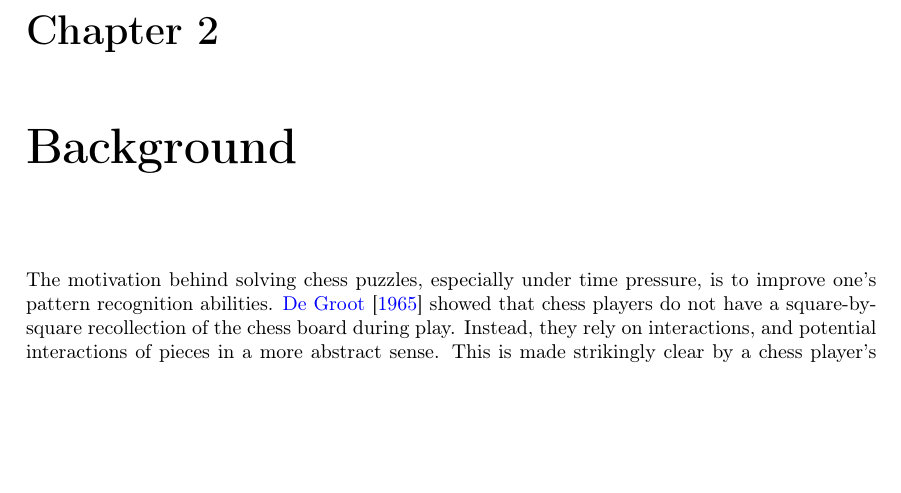
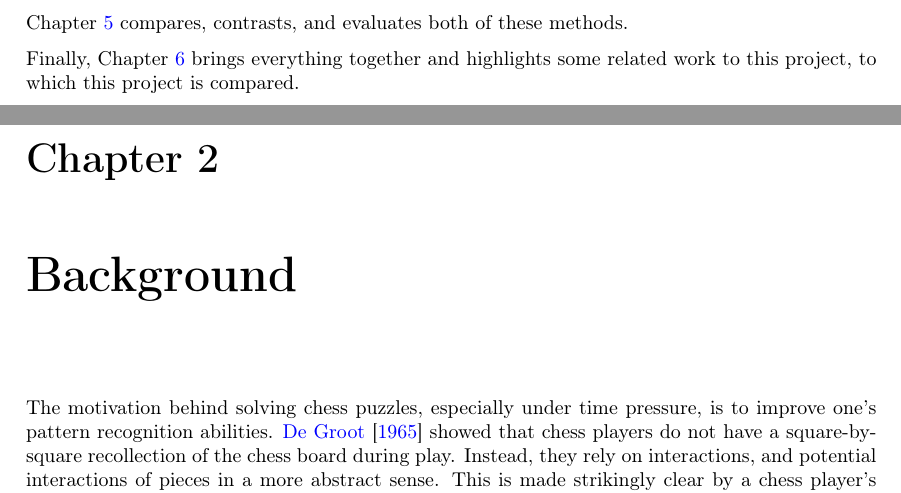
Before and after one commit to mike-sorokin/chess-analysis, a LaTeX thesis (report/main.tex, which reads report/introduction/introduction.tex): part of page 8 of 38 before the commit and two parts of pages 7 and 8 of 39 after it, the two joined at a grey line, cut at the place of the change, the shorter picture padded with empty space. Compiled offline with pdfLaTeX.

Commit message:
Add extra chapter for eval

```diff
--- a/report/introduction/introduction.tex
+++ b/report/introduction/introduction.tex
@@ -62,3 +62,9 @@ transformer, a model to predict puzzle labels is designed and trained.
 Chapter \ref{treeChapter} takes a different route. With the help of search
 trees, we attempt to capture how a human might compare puzzles. This leads to a
 notion of distance between puzzles and lends itself to unsupervised clustering.
+
+Chapter \ref{evalChapter} compares, contrasts, and evaluates both of these
+methods.
+
+Finally, Chapter \ref{concChapter} brings everything together and highlights
+some related work to this project, to which this project is compared.
```
Also changed, not shown: report/conclusion/conclusion.tex (+1 -1 lines), report/evaluation/evaluation.tex (+3 -1 lines), report/main.tex (+1 -1 lines).
